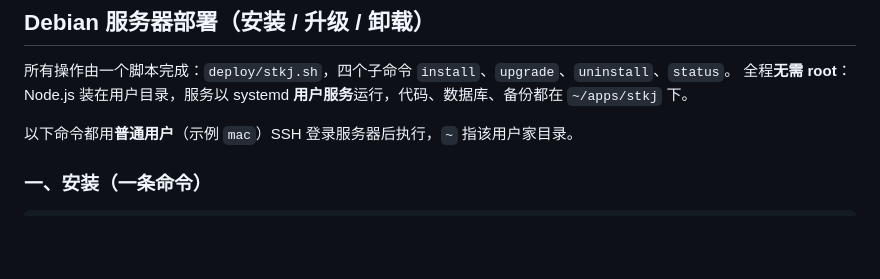
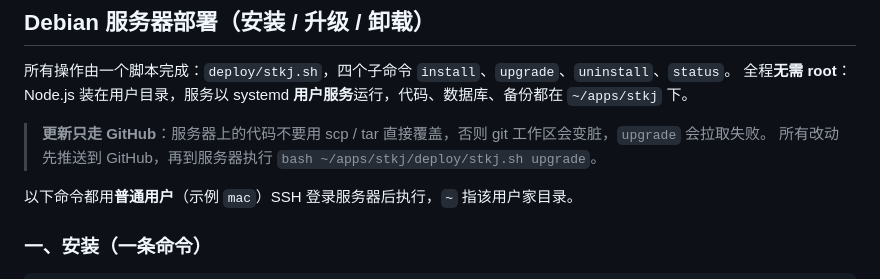
Before and after one commit to dakerclaw/stkjinfo, a Markdown page: README.md, the part around the change. GitHub-like rendering; blank space fills up the shorter version.

Commit message:
文档：明确服务器更新只走 GitHub，禁止 scp/tar 覆盖

```diff
--- a/README.md
+++ b/README.md
@@ -319,6 +319,9 @@ data/app.db          SQLite 数据库（本机默认 ./data；部署时用 DATA_
 所有操作由一个脚本完成：`deploy/stkj.sh`，四个子命令 `install`、`upgrade`、`uninstall`、`status`。
 全程**无需 root**：Node.js 装在用户目录，服务以 systemd **用户服务**运行，代码、数据库、备份都在 `~/apps/stkj` 下。
 
+> **更新只走 GitHub**：服务器上的代码不要用 scp / tar 直接覆盖，否则 git 工作区会变脏，`upgrade` 会拉取失败。
+> 所有改动先推送到 GitHub，再到服务器执行 `bash ~/apps/stkj/deploy/stkj.sh upgrade`。
+
 以下命令都用**普通用户**（示例 `mac`）SSH 登录服务器后执行，`~` 指该用户家目录。
 
 ### 一、安装（一条命令）
```
